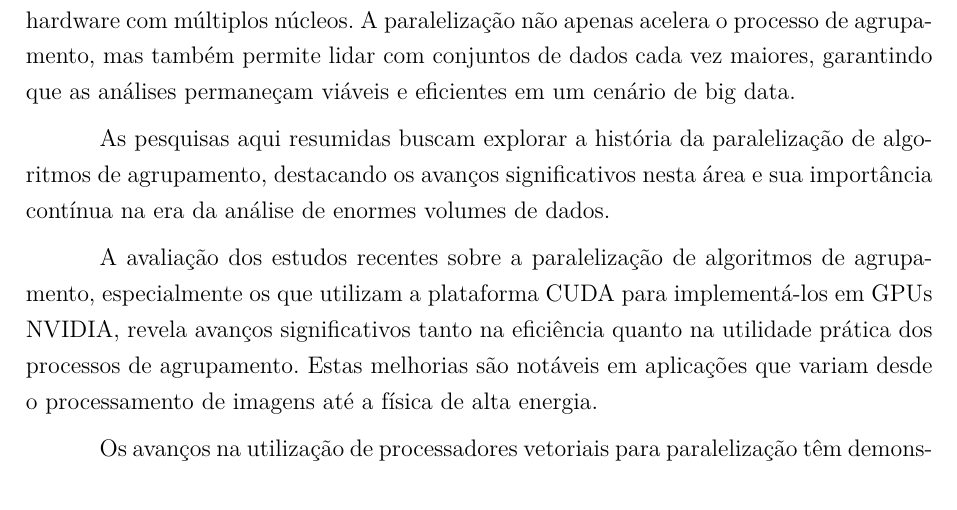
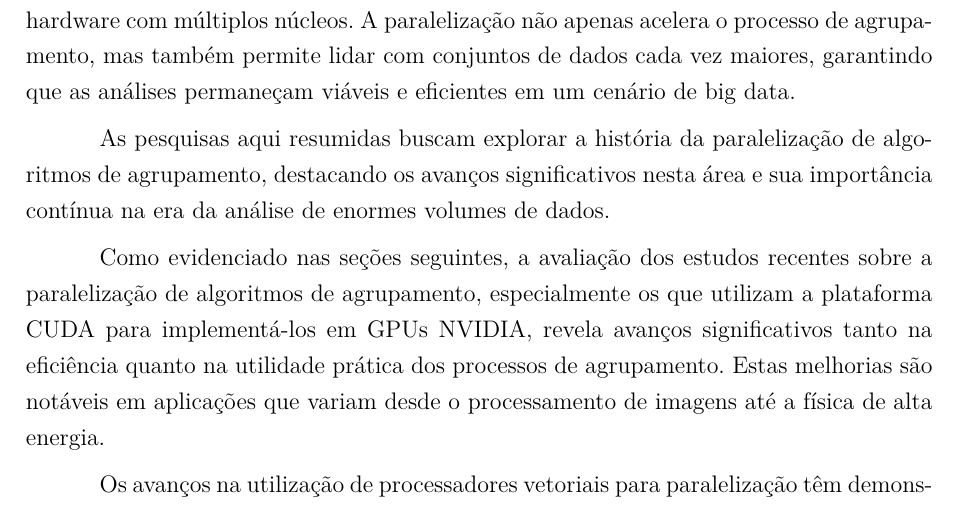
Before and after one commit to vinivosh/ufu-tcc2, a LaTeX thesis (monografia/monografia-main.tex): part of page 23 of 41, cut so that both start at the same text. The pictures show the PDF file monografia/monografia-main.pdf that the author committed with the source.

Commit message:
Micro melhoria no cap. 3 - Levant. do Estado da Arte

```diff
--- a/monografia/monografia-main.tex
+++ b/monografia/monografia-main.tex
@@ -737,7 +737,7 @@ As pesquisas aqui resumidas buscam explorar a história da paralelização de al
 % ? Concluindo…
 % ?
 
-A avaliação dos estudos recentes sobre a paralelização de algoritmos de agrupamento, especialmente os que utilizam a plataforma CUDA para implementá-los em GPUs NVIDIA, revela avanços significativos tanto na eficiência quanto na utilidade prática dos processos de agrupamento. Estas melhorias são notáveis em aplicações que variam desde o processamento de imagens até a física de alta energia.
+Como evidenciado nas seções seguintes, a avaliação dos estudos recentes sobre a paralelização de algoritmos de agrupamento, especialmente os que utilizam a plataforma CUDA para implementá-los em GPUs NVIDIA, revela avanços significativos tanto na eficiência quanto na utilidade prática dos processos de agrupamento. Estas melhorias são notáveis em aplicações que variam desde o processamento de imagens até a física de alta energia.
 
 Os avanços na utilização de processadores vetoriais para paralelização têm demonstrado que é possível obter reduções significativas nos tempos de processamento, mantendo, ou até mesmo melhorando, a qualidade dos resultados destes tipos de algoritmos.
 
```
Also changed, not shown: monografia/monografia-main.pdf.
